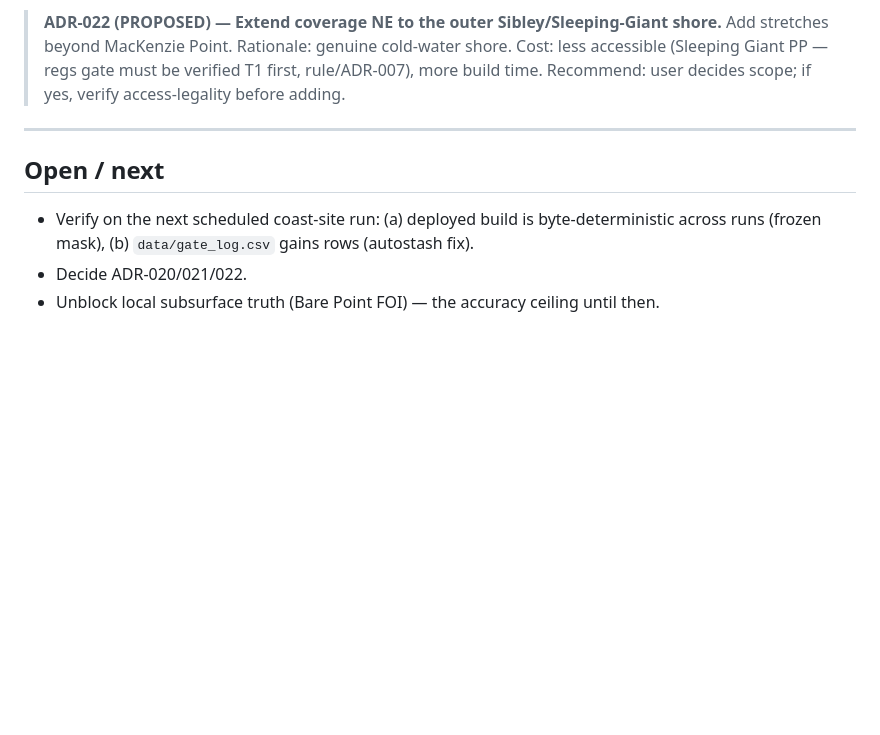
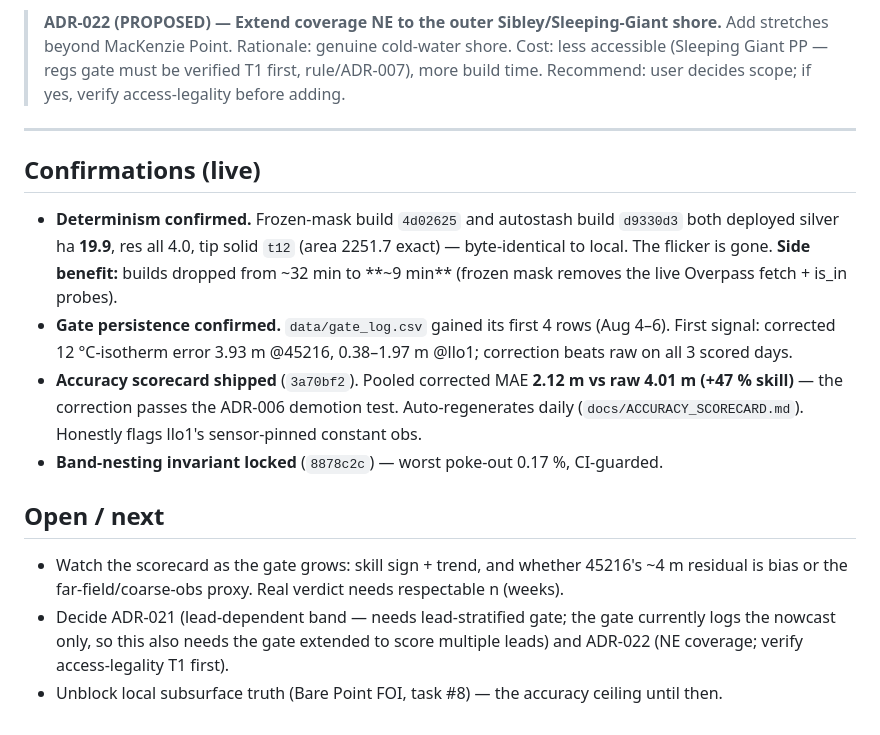
Before and after one commit to richardrob123/Tbay-fishcast, a Markdown page: docs/OVERNIGHT_ITERATION.md, the part around the change. Rendered like a GitHub page; blank space fills up the shorter version.

Commit message:
docs: log live confirmations — determinism, gate persistence, +47% correction skill
Co-Authored-By: Claude Opus 4.8 <noreply@anthropic.com>
Claude-Session: https://claude.ai/code/session_0147ZbsWJaurVNbKbmtLAssD

```diff
--- a/docs/OVERNIGHT_ITERATION.md
+++ b/docs/OVERNIGHT_ITERATION.md
@@ -135,9 +135,25 @@ and needs sign-off; see proposed ADRs below.
 
 ---
 
+## Confirmations (live)
+
+- **Determinism confirmed.** Frozen-mask build `4d02625` and autostash build `d9330d3` both
+  deployed silver ha **19.9**, res all 4.0, tip solid `t12` (area 2251.7 exact) — byte-identical
+  to local. The flicker is gone. **Side benefit:** builds dropped from ~32 min to **~9 min**
+  (frozen mask removes the live Overpass fetch + is_in probes).
+- **Gate persistence confirmed.** `data/gate_log.csv` gained its first 4 rows (Aug 4–6). First
+  signal: corrected 12 °C-isotherm error 3.93 m @45216, 0.38–1.97 m @llo1; correction beats raw
+  on all 3 scored days.
+- **Accuracy scorecard shipped** (`3a70bf2`). Pooled corrected MAE **2.12 m vs raw 4.01 m
+  (+47 % skill)** — the correction passes the ADR-006 demotion test. Auto-regenerates daily
+  (`docs/ACCURACY_SCORECARD.md`). Honestly flags llo1's sensor-pinned constant obs.
+- **Band-nesting invariant locked** (`8878c2c`) — worst poke-out 0.17 %, CI-guarded.
+
 ## Open / next
 
-- Verify on the next scheduled coast-site run: (a) deployed build is byte-deterministic across
-  runs (frozen mask), (b) `data/gate_log.csv` gains rows (autostash fix).
-- Decide ADR-020/021/022.
-- Unblock local subsurface truth (Bare Point FOI) — the accuracy ceiling until then.
+- Watch the scorecard as the gate grows: skill sign + trend, and whether 45216's ~4 m residual
+  is bias or the far-field/coarse-obs proxy. Real verdict needs respectable n (weeks).
+- Decide ADR-021 (lead-dependent band — needs lead-stratified gate; the gate currently logs the
+  nowcast only, so this also needs the gate extended to score multiple leads) and ADR-022 (NE
+  coverage; verify access-legality T1 first).
+- Unblock local subsurface truth (Bare Point FOI, task #8) — the accuracy ceiling until then.
```
